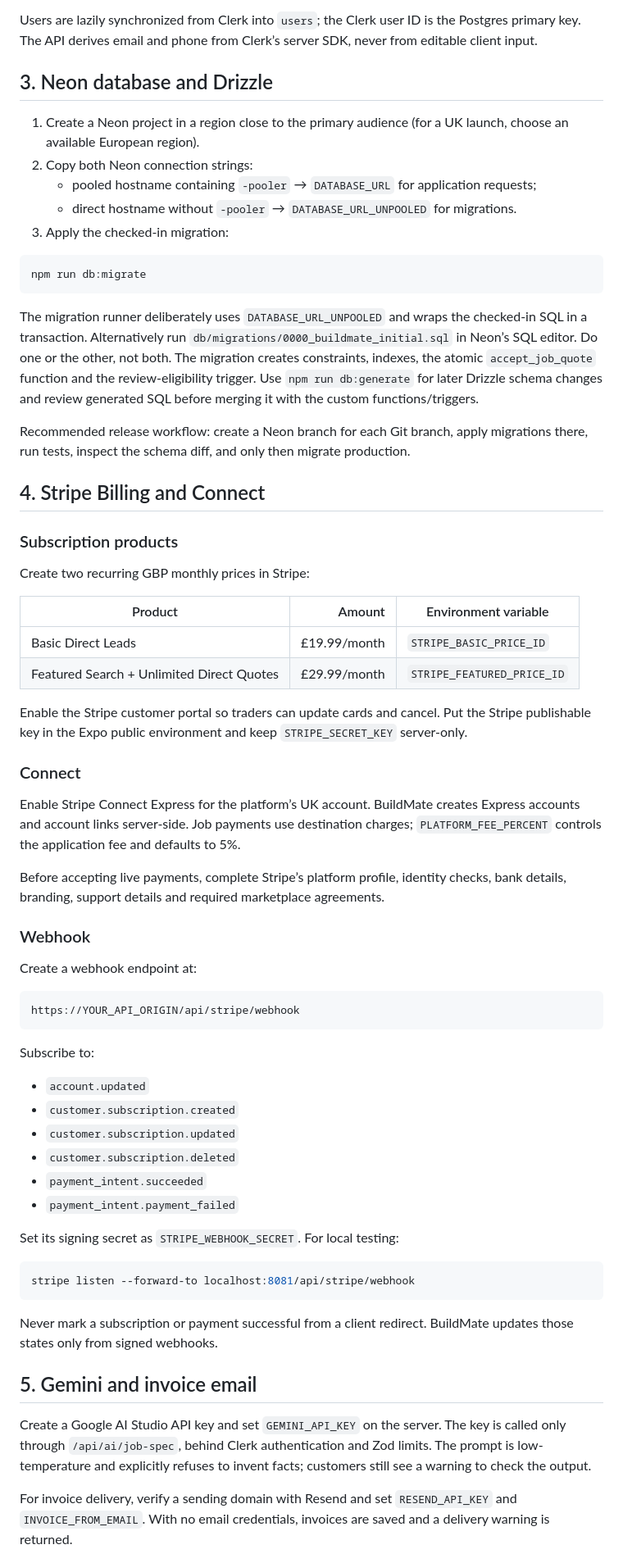
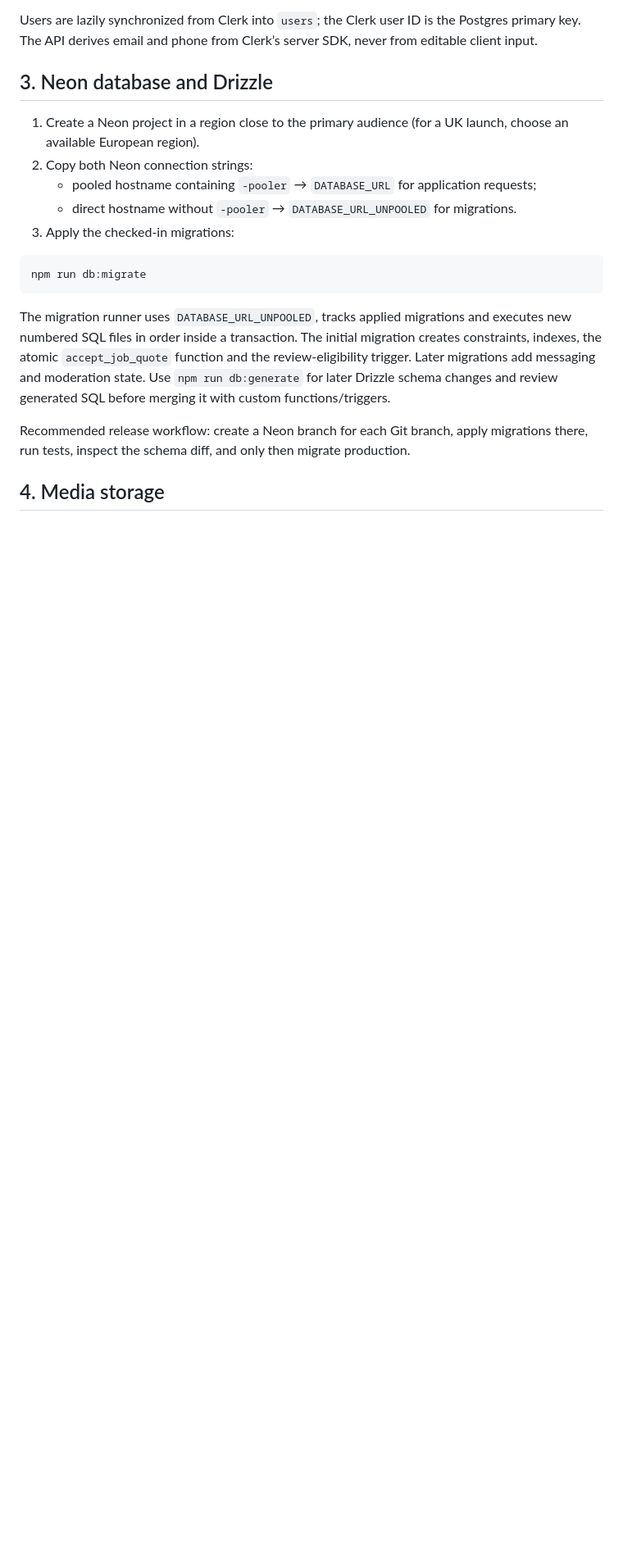
Before and after one commit to joeman110211/BuildMate, a Markdown page: README.md, the part around one of its changes. Shown at 82% size. GitHub-like rendering; blank space fills up the shorter version.

````diff
--- a/README.md
+++ b/README.md
@@ -75,63 +78,15 @@ Users are lazily synchronized from Clerk into `users`; the Clerk user ID is the
 2. Copy both Neon connection strings:
    - pooled hostname containing `-pooler` → `DATABASE_URL` for application requests;
    - direct hostname without `-pooler` → `DATABASE_URL_UNPOOLED` for migrations.
-3. Apply the checked-in migration:
+3. Apply the checked-in migrations:
 
 ```bash
 npm run db:migrate
 ```
 
-The migration runner deliberately uses `DATABASE_URL_UNPOOLED` and wraps the checked-in SQL in a transaction. Alternatively run `db/migrations/0000_buildmate_initial.sql` in Neon’s SQL editor. Do one or the other, not both. The migration creates constraints, indexes, the atomic `accept_job_quote` function and the review-eligibility trigger. Use `npm run db:generate` for later Drizzle schema changes and review generated SQL before merging it with the custom functions/triggers.
+The migration runner uses `DATABASE_URL_UNPOOLED`, tracks applied migrations and executes new numbered SQL files in order inside a transaction. The initial migration creates constraints, indexes, the atomic `accept_job_quote` function and the review-eligibility trigger. Later migrations add messaging and moderation state. Use `npm run db:generate` for later Drizzle schema changes and review generated SQL before merging it with custom functions/triggers.
 
 Recommended release workflow: create a Neon branch for each Git branch, apply migrations there, run tests, inspect the schema diff, and only then migrate production.
 
-## 4. Stripe Billing and Connect
+## 4. Media storage
 
-### Subscription products
-
-Create two recurring GBP monthly prices in Stripe:
-
-| Product | Amount | Environment variable |
-|---|---:|---|
-| Basic Direct Leads | £19.99/month | `STRIPE_BASIC_PRICE_ID` |
-| Featured Search + Unlimited Direct Quotes | £29.99/month | `STRIPE_FEATURED_PRICE_ID` |
-
-Enable the Stripe customer portal so traders can update cards and cancel. Put the Stripe publishable key in the Expo public environment and keep `STRIPE_SECRET_KEY` server-only.
-
-### Connect
-
-Enable Stripe Connect Express for the platform’s UK account. BuildMate creates Express accounts and account links server-side. Job payments use destination charges; `PLATFORM_FEE_PERCENT` controls the application fee and defaults to 5%.
-
-Before accepting live payments, complete Stripe’s platform profile, identity checks, bank details, branding, support details and required marketplace agreements.
-
-### Webhook
-
-Create a webhook endpoint at:
-
-```text
-https://YOUR_API_ORIGIN/api/stripe/webhook
-```
-
-Subscribe to:
-
-- `account.updated`
-- `customer.subscription.created`
-- `customer.subscription.updated`
-- `customer.subscription.deleted`
-- `payment_intent.succeeded`
-- `payment_intent.payment_failed`
-
-Set its signing secret as `STRIPE_WEBHOOK_SECRET`. For local testing:
-
-```bash
-stripe listen --forward-to localhost:8081/api/stripe/webhook
-```
-
-Never mark a subscription or payment successful from a client redirect. BuildMate updates those states only from signed webhooks.
-
-## 5. Gemini and invoice email
-
-Create a Google AI Studio API key and set `GEMINI_API_KEY` on the server. The key is called only through `/api/ai/job-spec`, behind Clerk authentication and Zod limits. The prompt is low-temperature and explicitly refuses to invent facts; customers still see a warning to check the output.
-
-For invoice delivery, verify a sending domain with Resend and set `RESEND_API_KEY` and `INVOICE_FROM_EMAIL`. With no email credentials, invoices are saved and a delivery warning is returned.
-
````
Also changed, not shown: other parts of README.md (+8 -67 lines).
